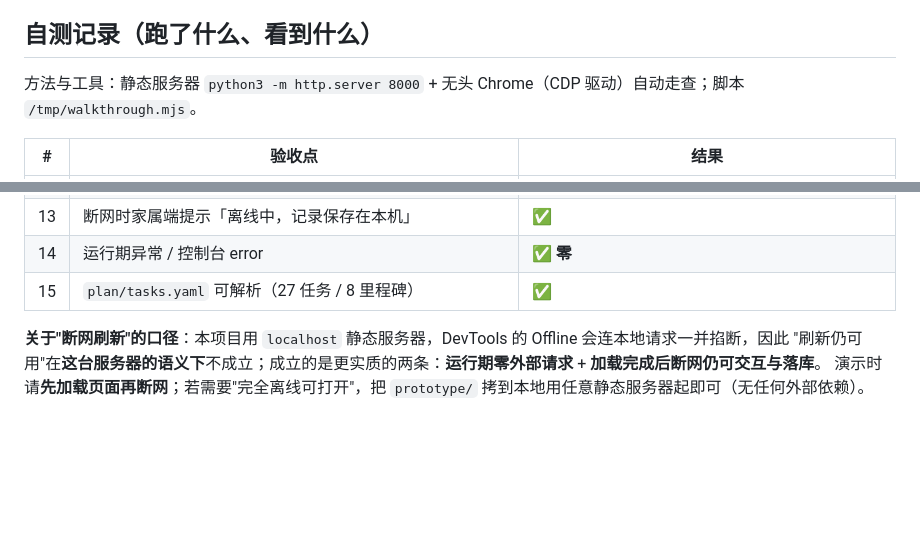
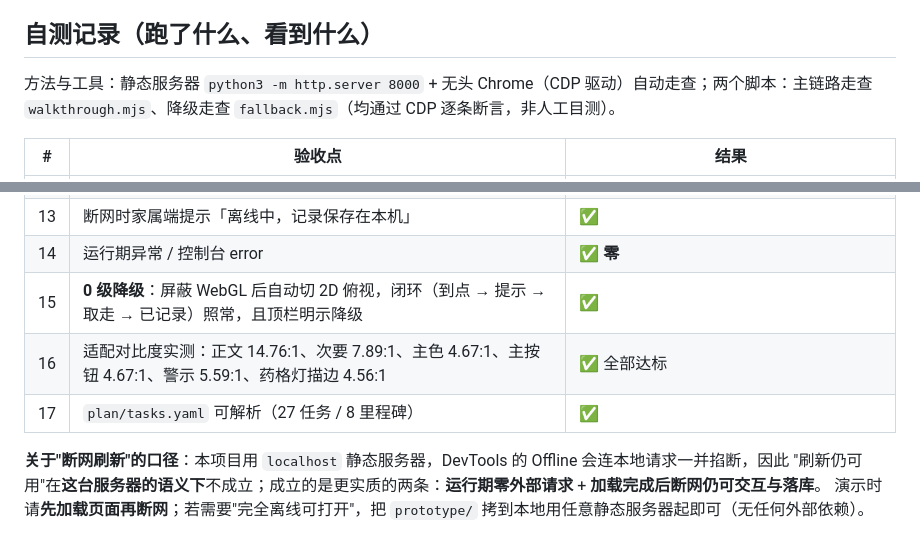
Before and after one commit to liuchun878/elder-protecter, a Markdown page: STATUS.md, 2 parts joined by grey strips. GitHub-like rendering; blank space fills up the shorter version.

Commit message:
docs(status): 补 0 级降级与对比度实测两条自测记录

```diff
--- a/STATUS.md
+++ b/STATUS.md
@@ -61,7 +61,7 @@
 
 ## 自测记录（跑了什么、看到什么）
 
-方法与工具：静态服务器 `python3 -m http.server 8000` + 无头 Chrome（CDP 驱动）自动走查；脚本 `/tmp/walkthrough.mjs`。
+方法与工具：静态服务器 `python3 -m http.server 8000` + 无头 Chrome（CDP 驱动）自动走查；两个脚本：主链路走查 `walkthrough.mjs`、降级走查 `fallback.mjs`（均通过 CDP 逐条断言，非人工目测）。
 
 | # | 验收点 | 结果 |
 |---|---|---|
@@ -79,7 +79,9 @@
 | 12 | **断网后仍可交互并落库**（CDP 模拟 offline，点「她出门了」→ `skipped_known`） | ✅ |
 | 13 | 断网时家属端提示「离线中，记录保存在本机」 | ✅ |
 | 14 | 运行期异常 / 控制台 error | ✅ **零** |
-| 15 | `plan/tasks.yaml` 可解析（27 任务 / 8 里程碑） | ✅ |
+| 15 | **0 级降级**：屏蔽 WebGL 后自动切 2D 俯视，闭环（到点 → 提示 → 取走 → 已记录）照常，且顶栏明示降级 | ✅ |
+| 16 | 适配对比度实测：正文 14.76:1、次要 7.89:1、主色 4.67:1、主按钮 4.67:1、警示 5.59:1、药格灯描边 4.56:1 | ✅ 全部达标 |
+| 17 | `plan/tasks.yaml` 可解析（27 任务 / 8 里程碑） | ✅ |
 
 **关于"断网刷新"的口径**：本项目用 `localhost` 静态服务器，DevTools 的 Offline 会连本地请求一并掐断，因此
 "刷新仍可用"在**这台服务器的语义下**不成立；成立的是更实质的两条：**运行期零外部请求** + **加载完成后断网仍可交互与落库**。
```
